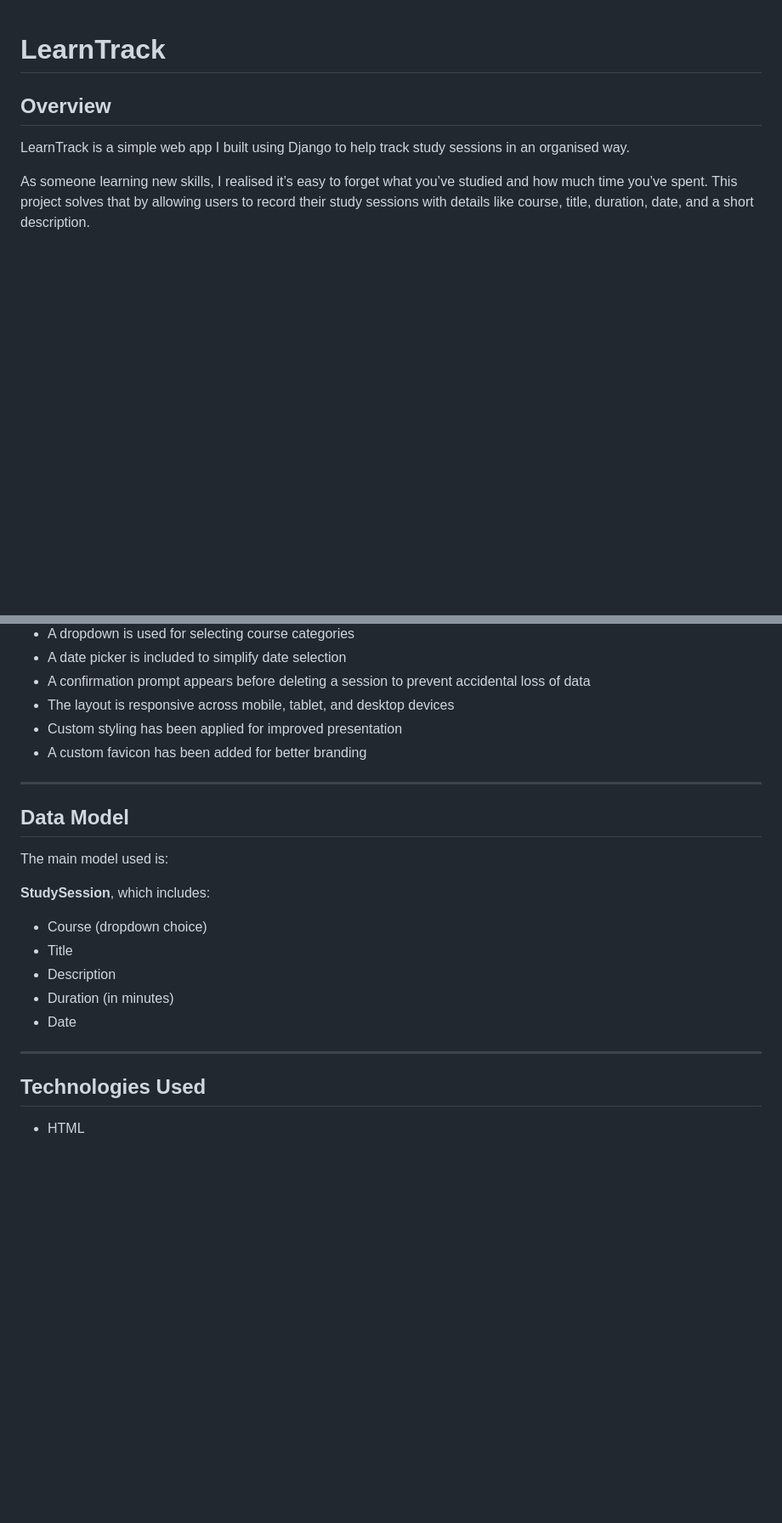
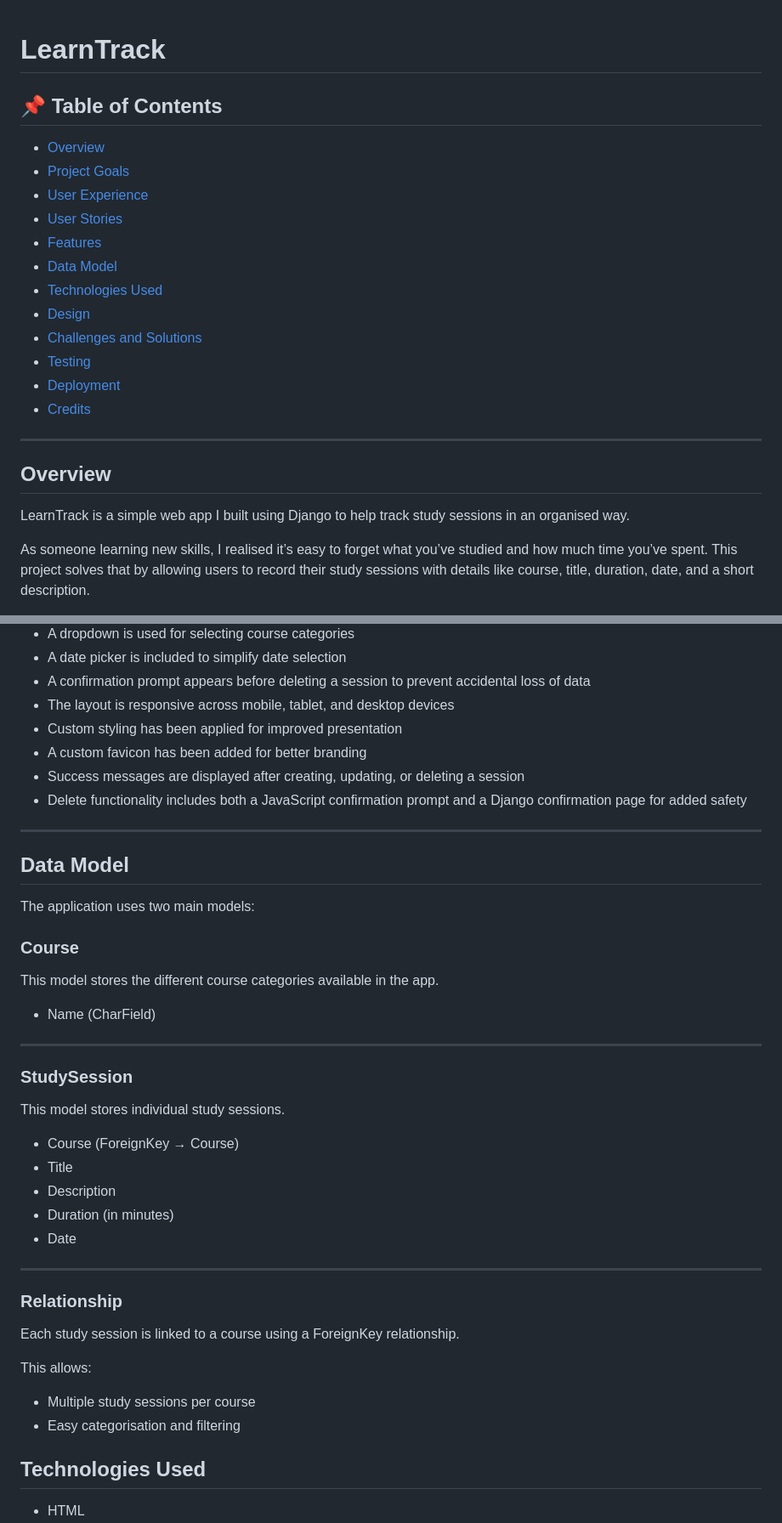
Before and after one commit to Vera-com/learntrack, a Markdown page: README.md, 2 parts joined by grey strips. Shown at 85% size. Drawn GitHub-style; blank space fills up the shorter version.

```diff
--- a/README.md
+++ b/README.md
@@ -1,4 +1,21 @@
 # LearnTrack
+
+## 📌 Table of Contents
+
+- [Overview](#overview)
+- [Project Goals](#project-goals)
+- [User Experience](#user-experience)
+- [User Stories](#user-stories)
+- [Features](#features)
+- [Data Model](#data-model)
+- [Technologies Used](#technologies-used)
+- [Design](#design)
+- [Challenges and Solutions](#challenges-and-solutions)
+- [Testing](#testing)
+- [Deployment](#deployment)
+- [Credits](#credits)
+
+---
 
 ## Overview
 
@@ -106,21 +123,41 @@ At the current stage, the application includes:
 - The layout is responsive across mobile, tablet, and desktop devices
 - Custom styling has been applied for improved presentation
 - A custom favicon has been added for better branding
+- Success messages are displayed after creating, updating, or deleting a session
+- Delete functionality includes both a JavaScript confirmation prompt and a Django confirmation page for added safety
 
 ---
 
 ## Data Model
 
-The main model used is:
+The application uses two main models:
 
-**StudySession**, which includes:
-- Course (dropdown choice)
+### Course
+This model stores the different course categories available in the app.
+
+- Name (CharField)
+
+---
+
+### StudySession
+This model stores individual study sessions.
+
+- Course (ForeignKey → Course)
 - Title
 - Description
 - Duration (in minutes)
 - Date
 
 ---
+
+### Relationship
+
+Each study session is linked to a course using a ForeignKey relationship.
+
+This allows:
+- Multiple study sessions per course
+- Easy categorisation and filtering
+
 
 ## Technologies Used
 
```
Also changed, not shown: other parts of README.md (+72 -10 lines).
